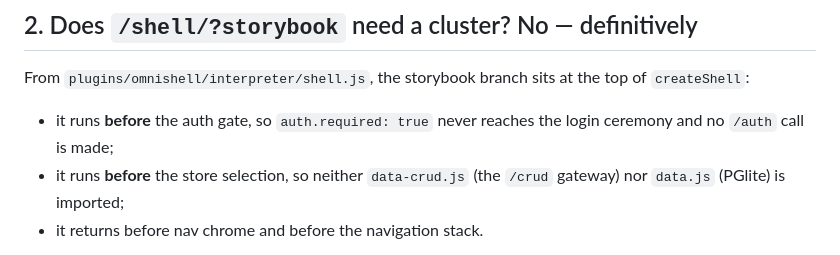
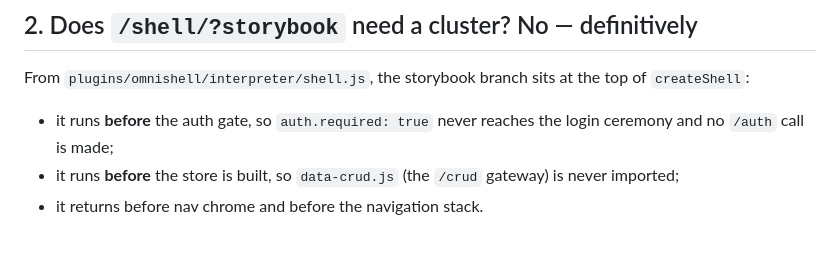
Before and after one commit to bonisoft3/pronto, a Markdown page: docs/2026-08-01-visual-lint.md, the part around the change. GitHub-like rendering.

```diff
--- a/docs/2026-08-01-visual-lint.md
+++ b/docs/2026-08-01-visual-lint.md
@@ -44,8 +44,8 @@ at the top of `createShell`:
 
 - it runs **before** the auth gate, so `auth.required: true` never reaches
   the login ceremony and no `/auth` call is made;
-- it runs **before** the store selection, so neither `data-crud.js` (the
-  `/crud` gateway) nor `data.js` (PGlite) is imported;
+- it runs **before** the store is built, so `data-crud.js` (the `/crud`
+  gateway) is never imported;
 - it returns before nav chrome and before the navigation stack.
 
 `storybook.js` then substitutes a read-only fixture store whose `create`/
```
Also changed, not shown: docs/2026-07-30-omnishell-interpreter-contract.md (+3 -3 lines).
